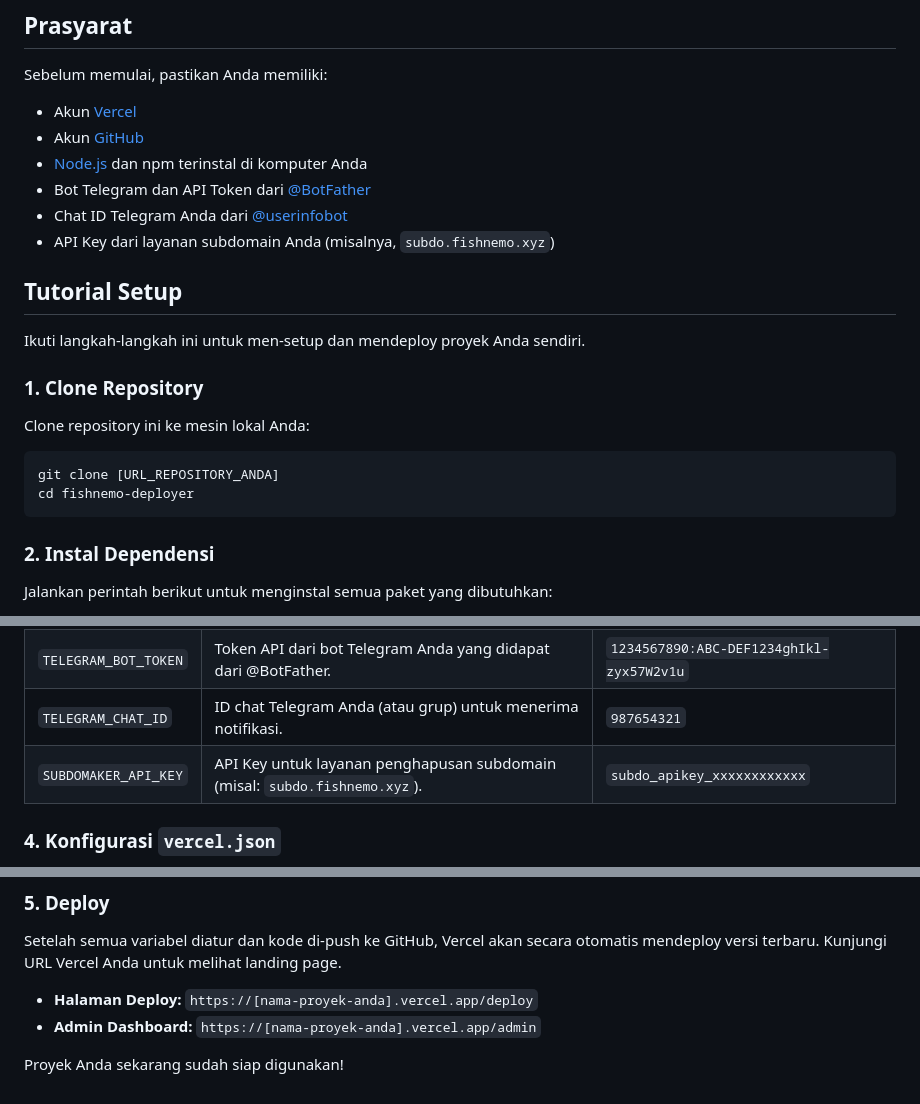
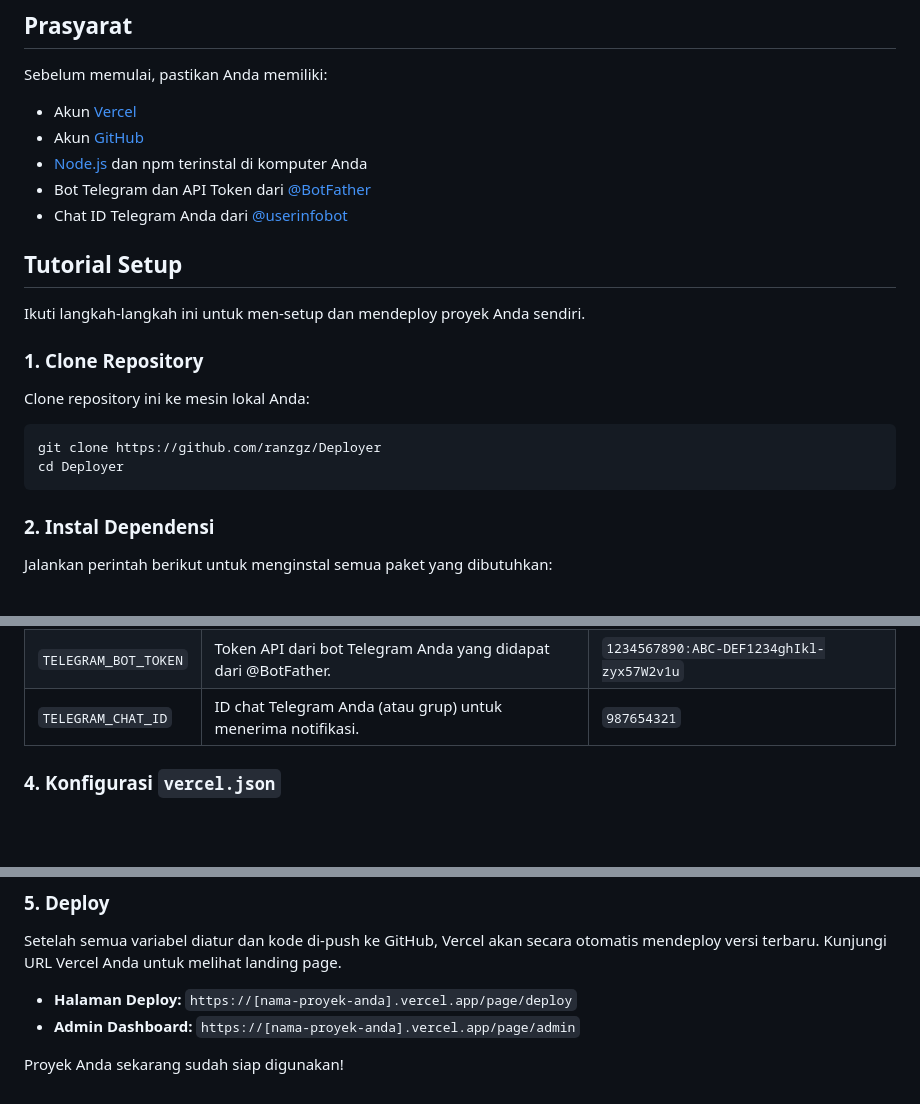
Before and after one commit to ranzgz/Deployer, a Markdown page: README.md, 3 parts joined by grey strips. Rendered like a GitHub page; blank space fills up the shorter version.

````diff
--- a/README.md
+++ b/README.md
@@ -19,7 +19,6 @@ Sebelum memulai, pastikan Anda memiliki:
 - [Node.js](https://nodejs.org/) dan npm terinstal di komputer Anda
 - Bot Telegram dan API Token dari [@BotFather](https://t.me/BotFather)
 - Chat ID Telegram Anda dari [@userinfobot](https://t.me/userinfobot)
-- API Key dari layanan subdomain Anda (misalnya, `subdo.fishnemo.xyz`)
 
 ## Tutorial Setup
 
@@ -29,8 +28,8 @@ Ikuti langkah-langkah ini untuk men-setup dan mendeploy proyek Anda sendiri.
 
 Clone repository ini ke mesin lokal Anda:
 ```bash
-git clone [URL_REPOSITORY_ANDA]
-cd fishnemo-deployer
+git clone https://github.com/ranzgz/Deployer
+cd Deployer
 ```
 
 ### 2. Instal Dependensi
@@ -55,8 +54,7 @@ Ini adalah langkah paling penting. Anda perlu menambahkan variabel-variabel beri
 | `VERCEL_TEAM_ID`     | (Opsional) Jika proyek berada di dalam tim Vercel, masukkan ID tim.      | `team_xxxxxxxxxxxxxxxx`                    |
 | `ADMIN_PASSWORD`     | Password rahasia yang akan Anda gunakan untuk login ke Admin Dashboard.  | `PasswordSuperRahasia123!@#`               |
 | `TELEGRAM_BOT_TOKEN` | Token API dari bot Telegram Anda yang didapat dari @BotFather.         | `1234567890:ABC-DEF1234ghIkl-zyx57W2v1u`    |
-| `TELEGRAM_CHAT_ID`   | ID chat Telegram Anda (atau grup) untuk menerima notifikasi.           | `987654321`                                |
-| `SUBDOMAKER_API_KEY` | API Key untuk layanan penghapusan subdomain (misal: `subdo.fishnemo.xyz`). | `subdo_apikey_xxxxxxxxxxxx`                |
+| `TELEGRAM_CHAT_ID`   | ID chat Telegram Anda (atau grup) untuk menerima notifikasi.           | `987654321`
 
 ### 4. Konfigurasi `vercel.json`
 
@@ -99,7 +97,7 @@ Pastikan file `vercel.json` di root proyek Anda ada dan berisi konfigurasi berik
 
 Setelah semua variabel diatur dan kode di-push ke GitHub, Vercel akan secara otomatis mendeploy versi terbaru. Kunjungi URL Vercel Anda untuk melihat landing page.
 
-- **Halaman Deploy:** `https://[nama-proyek-anda].vercel.app/deploy`
-- **Admin Dashboard:** `https://[nama-proyek-anda].vercel.app/admin`
+- **Halaman Deploy:** `https://[nama-proyek-anda].vercel.app/page/deploy`
+- **Admin Dashboard:** `https://[nama-proyek-anda].vercel.app/page/admin`
 
 Proyek Anda sekarang sudah siap digunakan!
````
